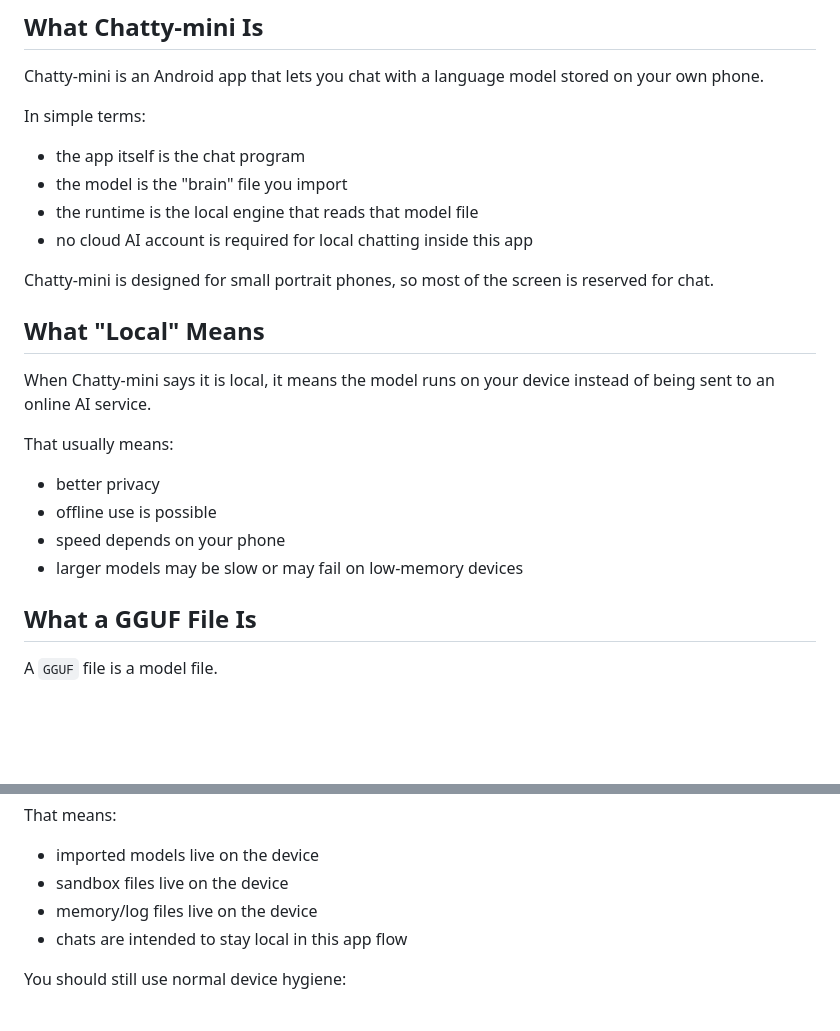
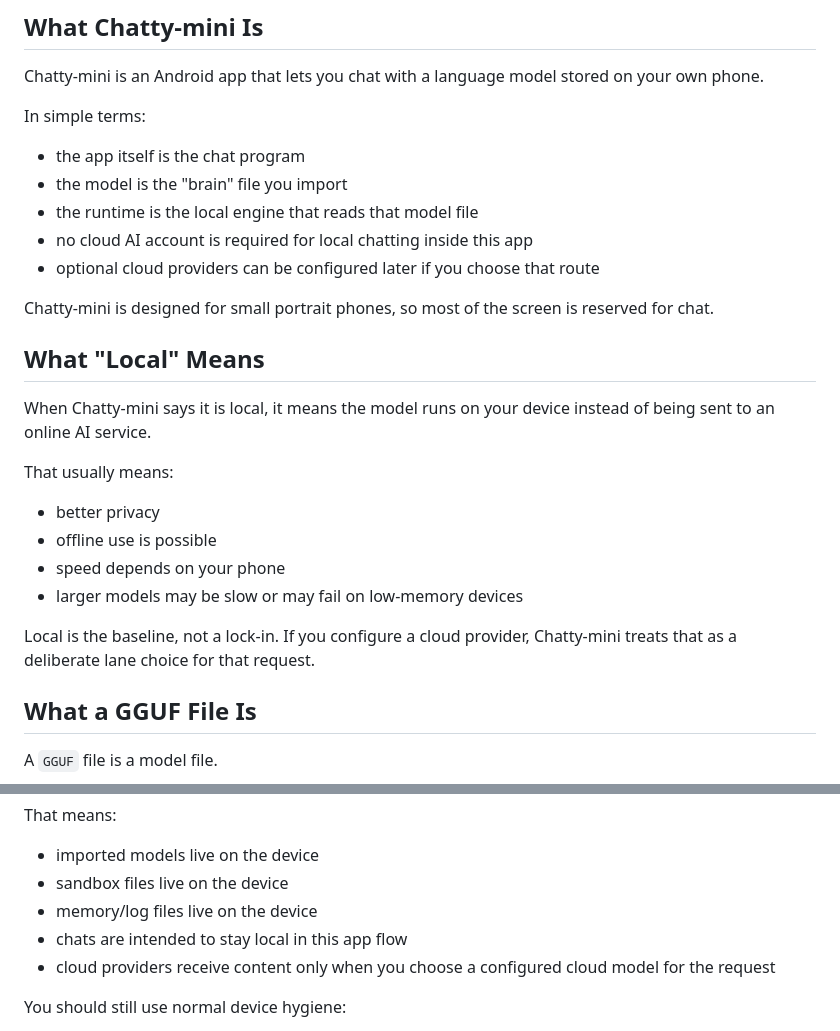
Before and after one commit to instance001/chatty-mini, a Markdown page: docs/USER_MANUAL.md, 2 parts joined by grey strips. GitHub-like rendering; blank space fills up the shorter version.

```diff
--- a/docs/USER_MANUAL.md
+++ b/docs/USER_MANUAL.md
@@ -14,6 +14,7 @@ In simple terms:
 - the model is the "brain" file you import
 - the runtime is the local engine that reads that model file
 - no cloud AI account is required for local chatting inside this app
+- optional cloud providers can be configured later if you choose that route
 
 Chatty-mini is designed for small portrait phones, so most of the screen is reserved for chat.
 
@@ -27,6 +28,8 @@ That usually means:
 - offline use is possible
 - speed depends on your phone
 - larger models may be slow or may fail on low-memory devices
+
+Local is the baseline, not a lock-in. If you configure a cloud provider, Chatty-mini treats that as a deliberate lane choice for that request.
 
 ## What a GGUF File Is
 
@@ -425,6 +428,7 @@ That means:
 - sandbox files live on the device
 - memory/log files live on the device
 - chats are intended to stay local in this app flow
+- cloud providers receive content only when you choose a configured cloud model for the request
 
 You should still use normal device hygiene:
 
```
Also changed, not shown: GLOSSARY.md (added, +19 -0 lines), README.md (+5 -2 lines).
